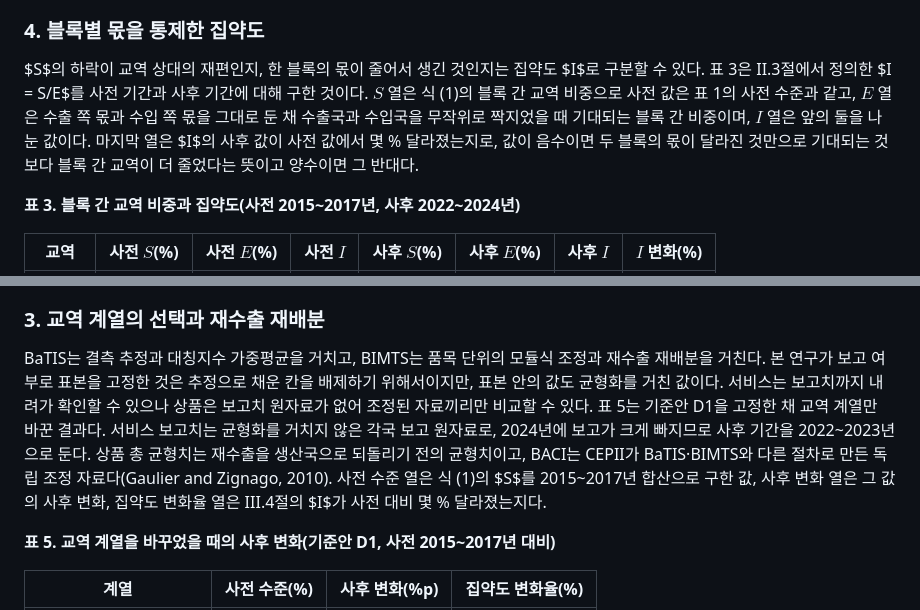
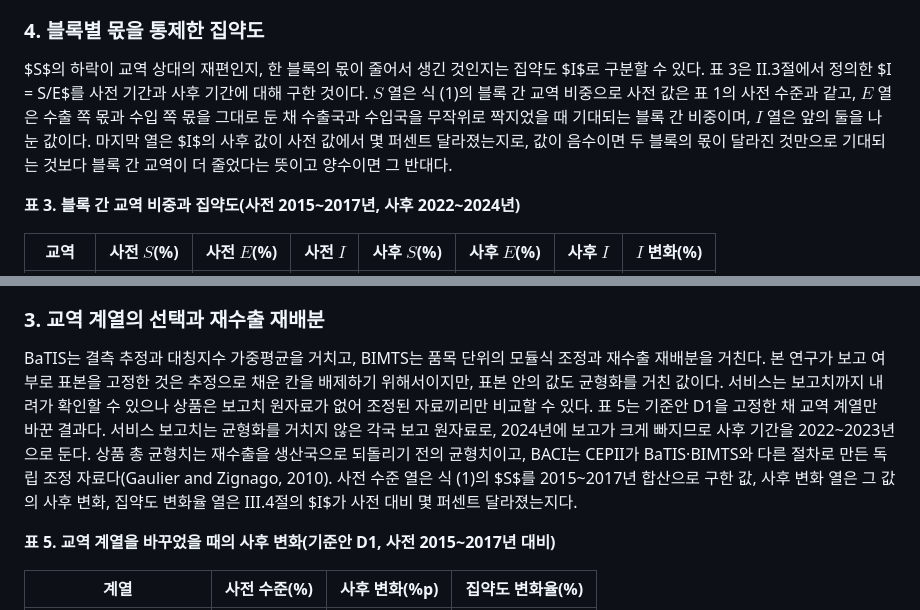
Before and after one commit to pilsunchoi/Services, a Markdown page: research/02-fragmentation/paper.md, 2 parts joined by grey strips. GitHub-like rendering.

Commit message:
숫자 없는 자리의 백분율 기호를 말로 적는다
"몇 % 달라졌는지"는 숫자가 없는 자리에 기호를 쓴 것이다. 표 3과 표 5의 도입문
두 곳을 "몇 퍼센트"로 적는다. 열 머리글의 (%)처럼 단위를 선언하는 자리는
그대로 둔다.

Co-Authored-By: Claude Opus 5 <noreply@anthropic.com>

```diff
--- a/research/02-fragmentation/paper.md
+++ b/research/02-fragmentation/paper.md
@@ -165,7 +165,7 @@ $$
 
 ### 4. 블록별 몫을 통제한 집약도
 
-$S$의 하락이 교역 상대의 재편인지, 한 블록의 몫이 줄어서 생긴 것인지는 집약도 $I$로 구분할 수 있다. 표 3은 II.3절에서 정의한 $I = S/E$를 사전 기간과 사후 기간에 대해 구한 것이다. $S$ 열은 식 (1)의 블록 간 교역 비중으로 사전 값은 표 1의 사전 수준과 같고, $E$ 열은 수출 쪽 몫과 수입 쪽 몫을 그대로 둔 채 수출국과 수입국을 무작위로 짝지었을 때 기대되는 블록 간 비중이며, $I$ 열은 앞의 둘을 나눈 값이다. 마지막 열은 $I$의 사후 값이 사전 값에서 몇 % 달라졌는지로, 값이 음수이면 두 블록의 몫이 달라진 것만으로 기대되는 것보다 블록 간 교역이 더 줄었다는 뜻이고 양수이면 그 반대다.
+$S$의 하락이 교역 상대의 재편인지, 한 블록의 몫이 줄어서 생긴 것인지는 집약도 $I$로 구분할 수 있다. 표 3은 II.3절에서 정의한 $I = S/E$를 사전 기간과 사후 기간에 대해 구한 것이다. $S$ 열은 식 (1)의 블록 간 교역 비중으로 사전 값은 표 1의 사전 수준과 같고, $E$ 열은 수출 쪽 몫과 수입 쪽 몫을 그대로 둔 채 수출국과 수입국을 무작위로 짝지었을 때 기대되는 블록 간 비중이며, $I$ 열은 앞의 둘을 나눈 값이다. 마지막 열은 $I$의 사후 값이 사전 값에서 몇 퍼센트 달라졌는지로, 값이 음수이면 두 블록의 몫이 달라진 것만으로 기대되는 것보다 블록 간 교역이 더 줄었다는 뜻이고 양수이면 그 반대다.
 
 <!-- Word 변환 지침 (표 3):
 - 헤더 2행 구조.
@@ -248,7 +248,7 @@ $S$의 하락이 교역 상대의 재편인지, 한 블록의 몫이 줄어서
 
 ### 3. 교역 계열의 선택과 재수출 재배분
 
-BaTIS는 결측 추정과 대칭지수 가중평균을 거치고, BIMTS는 품목 단위의 모듈식 조정과 재수출 재배분을 거친다. 본 연구가 보고 여부로 표본을 고정한 것은 추정으로 채운 칸을 배제하기 위해서이지만, 표본 안의 값도 균형화를 거친 값이다. 서비스는 보고치까지 내려가 확인할 수 있으나 상품은 보고치 원자료가 없어 조정된 자료끼리만 비교할 수 있다. 표 5는 기준안 D1을 고정한 채 교역 계열만 바꾼 결과다. 서비스 보고치는 균형화를 거치지 않은 각국 보고 원자료로, 2024년에 보고가 크게 빠지므로 사후 기간을 2022\~2023년으로 둔다. 상품 총 균형치는 재수출을 생산국으로 되돌리기 전의 균형치이고, BACI는 CEPII가 BaTIS·BIMTS와 다른 절차로 만든 독립 조정 자료다(Gaulier and Zignago, 2010). 사전 수준 열은 식 (1)의 $S$를 2015\~2017년 합산으로 구한 값, 사후 변화 열은 그 값의 사후 변화, 집약도 변화율 열은 III.4절의 $I$가 사전 대비 몇 % 달라졌는지다.
+BaTIS는 결측 추정과 대칭지수 가중평균을 거치고, BIMTS는 품목 단위의 모듈식 조정과 재수출 재배분을 거친다. 본 연구가 보고 여부로 표본을 고정한 것은 추정으로 채운 칸을 배제하기 위해서이지만, 표본 안의 값도 균형화를 거친 값이다. 서비스는 보고치까지 내려가 확인할 수 있으나 상품은 보고치 원자료가 없어 조정된 자료끼리만 비교할 수 있다. 표 5는 기준안 D1을 고정한 채 교역 계열만 바꾼 결과다. 서비스 보고치는 균형화를 거치지 않은 각국 보고 원자료로, 2024년에 보고가 크게 빠지므로 사후 기간을 2022\~2023년으로 둔다. 상품 총 균형치는 재수출을 생산국으로 되돌리기 전의 균형치이고, BACI는 CEPII가 BaTIS·BIMTS와 다른 절차로 만든 독립 조정 자료다(Gaulier and Zignago, 2010). 사전 수준 열은 식 (1)의 $S$를 2015\~2017년 합산으로 구한 값, 사후 변화 열은 그 값의 사후 변화, 집약도 변화율 열은 III.4절의 $I$가 사전 대비 몇 퍼센트 달라졌는지다.
 
 **표 5. 교역 계열을 바꾸었을 때의 사후 변화(기준안 D1, 사전 2015\~2017년 대비)**
 
```
